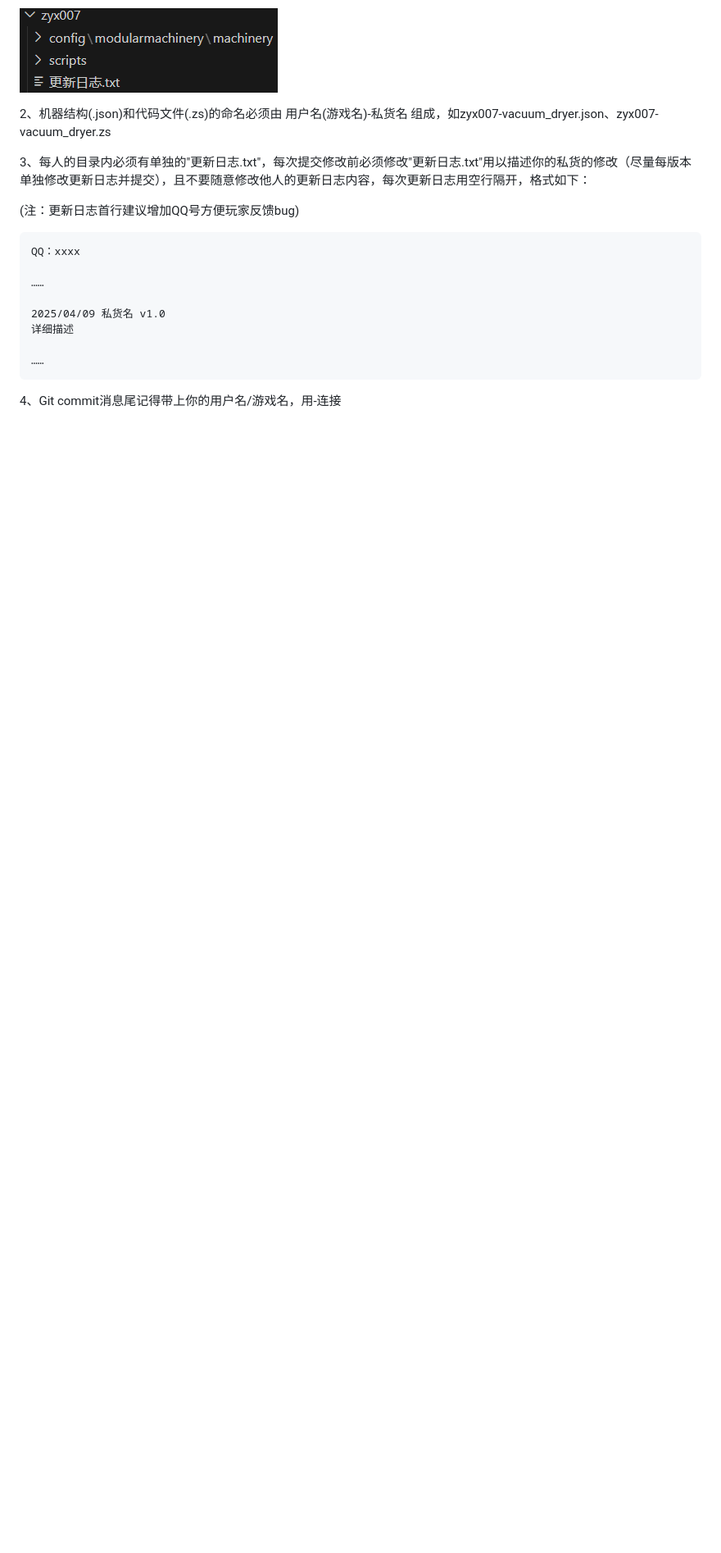
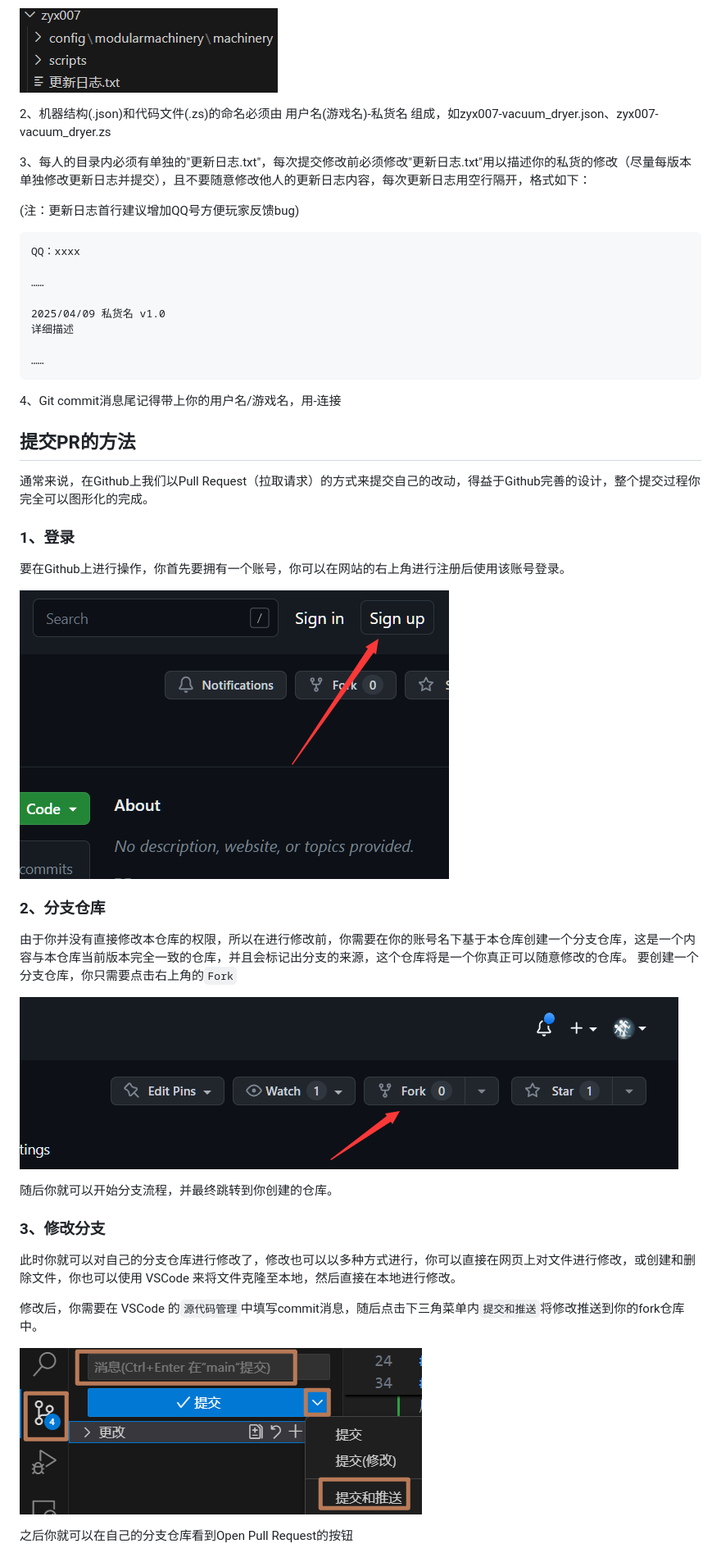
Before and after one commit to zyx006/NovaEng-PrivateWork, a Markdown page: README.md, the part around one of its changes. Shown at 82% size. Rendered like a GitHub page; pictures changed too: img/image-1.png (added), img/image-2.png (added), img/image-3.png (added); blank space fills up the shorter version.

Commit message:
更新README.md-zyx007

```diff
--- a/README.md
+++ b/README.md
@@ -20,3 +20,33 @@
     ……
 
 4、Git commit消息尾记得带上你的用户名/游戏名，用-连接
+
+## 提交PR的方法
+
+通常来说，在Github上我们以Pull Request（拉取请求）的方式来提交自己的改动，得益于Github完善的设计，整个提交过程你完全可以图形化的完成。
+
+### 1、登录
+
+要在Github上进行操作，你首先要拥有一个账号，你可以在网站的右上角进行注册后使用该账号登录。
+
+![alt text](./img/image-1.png)
+
+### 2、分支仓库
+
+由于你并没有直接修改本仓库的权限，所以在进行修改前，你需要在你的账号名下基于本仓库创建一个分支仓库，这是一个内容与本仓库当前版本完全一致的仓库，并且会标记出分支的来源，这个仓库将是一个你真正可以随意修改的仓库。
+要创建一个分支仓库，你只需要点击右上角的`Fork`
+
+![alt text](./img/image-2.png)
+
+随后你就可以开始分支流程，并最终跳转到你创建的仓库。
+
+### 3、修改分支
+
+此时你就可以对自己的分支仓库进行修改了，修改也可以以多种方式进行，你可以直接在网页上对文件进行修改，或创建和删除文件，你也可以使用 VSCode 来将文件克隆至本地，然后直接在本地进行修改。
+
+修改后，你需要在 VSCode 的`源代码管理`中填写commit消息，随后点击下三角菜单内`提交和推送`将修改推送到你的fork仓库中。
+
+![alt text](./img/image-3.png)
+
+之后你就可以在自己的分支仓库看到Open Pull Request的按钮
+
```
Also changed, not shown: other parts of README.md (+7 -1 lines), img/image-4.png (added).
